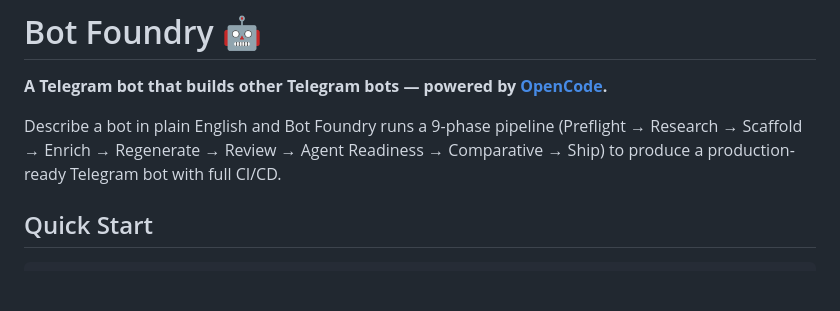
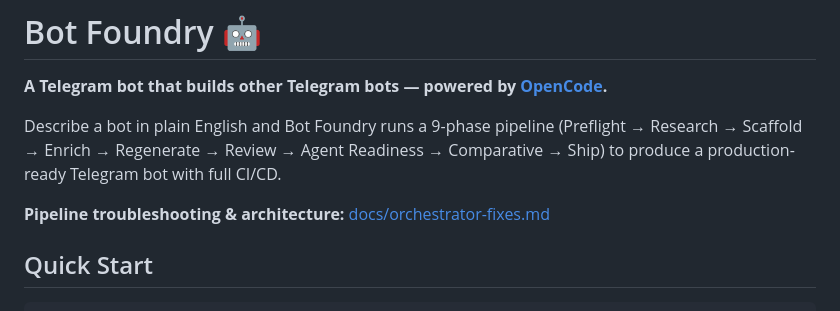
Before and after one commit to dutchiono/bot-foundry, a Markdown page: README.md, the part around the change. Rendered like a GitHub page; blank space fills up the shorter version.

Commit message:
docs: add orchestrator fixes and architecture guide
Co-authored-by: Cursor <cursoragent@cursor.com>

```diff
--- a/README.md
+++ b/README.md
@@ -3,6 +3,8 @@
 **A Telegram bot that builds other Telegram bots — powered by [OpenCode](https://opencode.ai).**
 
 Describe a bot in plain English and Bot Foundry runs a 9-phase pipeline (Preflight → Research → Scaffold → Enrich → Regenerate → Review → Agent Readiness → Comparative → Ship) to produce a production-ready Telegram bot with full CI/CD.
+
+**Pipeline troubleshooting & architecture:** [docs/orchestrator-fixes.md](docs/orchestrator-fixes.md)
 
 ## Quick Start
 
```
Also changed, not shown: docs/orchestrator-fixes.md (added, +92 -0 lines).
